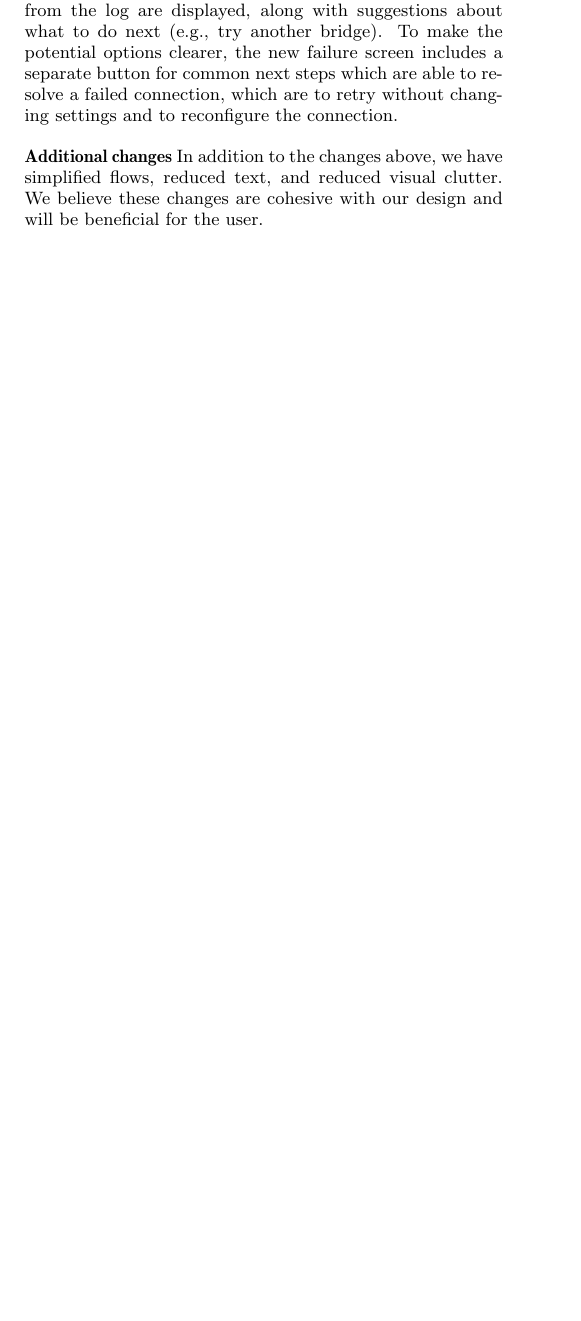
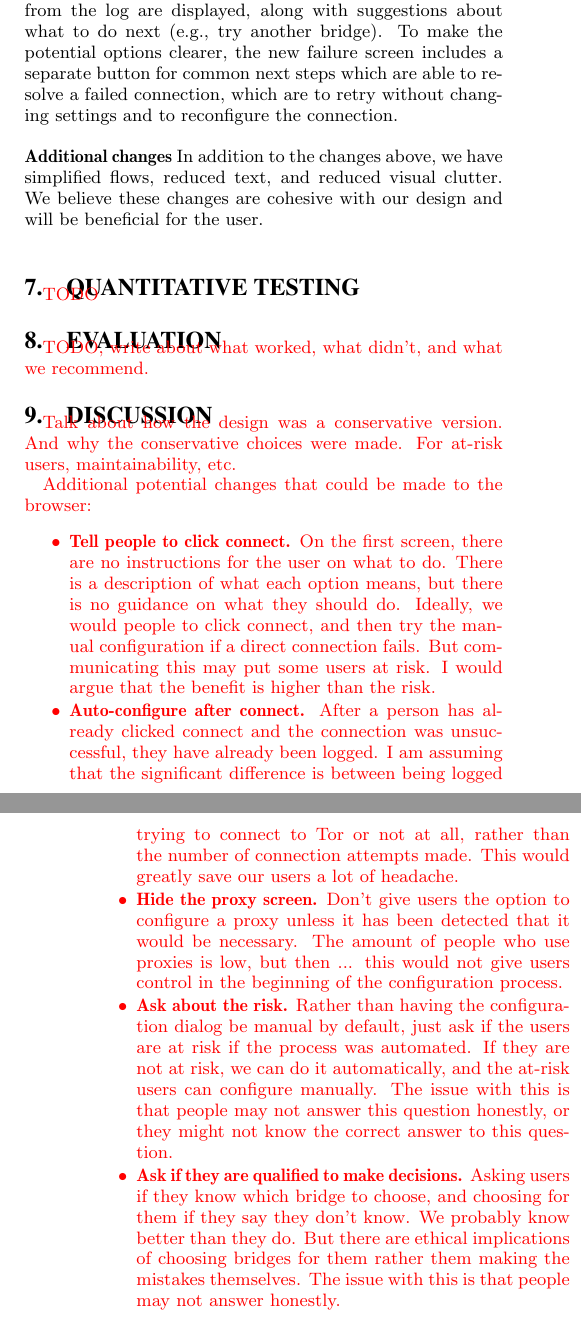
Before and after one commit to lindanlee/PETS2017-paper, a LaTeX document (paper/circumvention-experiment.tex): part of one column of page 5 of 11 before the commit and two parts of the columns of pages 5 and 6 of 12 after it, the two joined at a grey line, cut so that both start at the same text, the shorter picture padded with empty space. Compiled offline with pdfLaTeX.

Commit message:
braindump

```diff
--- a/paper/circumvention-experiment.tex
+++ b/paper/circumvention-experiment.tex
@@ -589,6 +589,26 @@ reduced text, and reduced visual clutter.
 We believe these changes are cohesive with our design
 and will be beneficial for the user.\\
 
+\section{Quantitative Testing}
+{\color {red} TODO}
+
+\section{Evaluation}
+{\color {red} TODO, write about what worked, what didn't, and what we recommend.}
+
+\section{Discussion}
+{\color {red}
+Talk about how the design was a conservative version. And why the conservative choices were made. For at-risk users, maintainability, etc.
+
+Additional potential changes that could be made to the browser:
+\begin{itemize} \itemsep1pt \parskip0pt \parsep0pt
+\item {\bfseries Tell people to click connect.} On the first screen, there are no instructions for the user on what to do. There is a description of what each option means, but there is no guidance on what they should do. Ideally, we would people to click connect, and then try the manual configuration if a direct connection fails. But communicating this may put some users at risk. I would argue that the benefit is higher than the risk.
+\item {\bfseries Auto-configure after connect.} After a person has already clicked connect and the connection was unsuccessful, they have already been logged. I am assuming that the significant difference is between being logged trying to connect to Tor or not at all, rather than the number of connection attempts made. This would greatly save our users a lot of headache.
+\item{\bfseries Hide the proxy screen.} Don't give users the option to configure a proxy unless it has been detected that it would be necessary. The amount of people who use proxies is low, but then ... this would not give users control in the beginning of the configuration process.
+\item{\bfseries Ask about the risk.} Rather than having the configuration dialog be manual by default, just ask if the users are at risk if the process was automated. If they are not at risk, we can do it automatically, and the at-risk users can configure manually. The issue with this is that people may not answer this question honestly, or they might not know the correct answer to this question.
+\item{\bfseries Ask if they are qualified to make decisions.} Asking users if they know which bridge to choose, and choosing for them if they say they don't know. We probably know better than they do. But there are ethical implications of choosing bridges for them rather them making the mistakes themselves. The issue with this is that people may not answer honestly.
+\end{itemize}
+}
+
 \section{Future Work}
 
 The work summarized is only a part of the process of improving the Tor configuration
```
